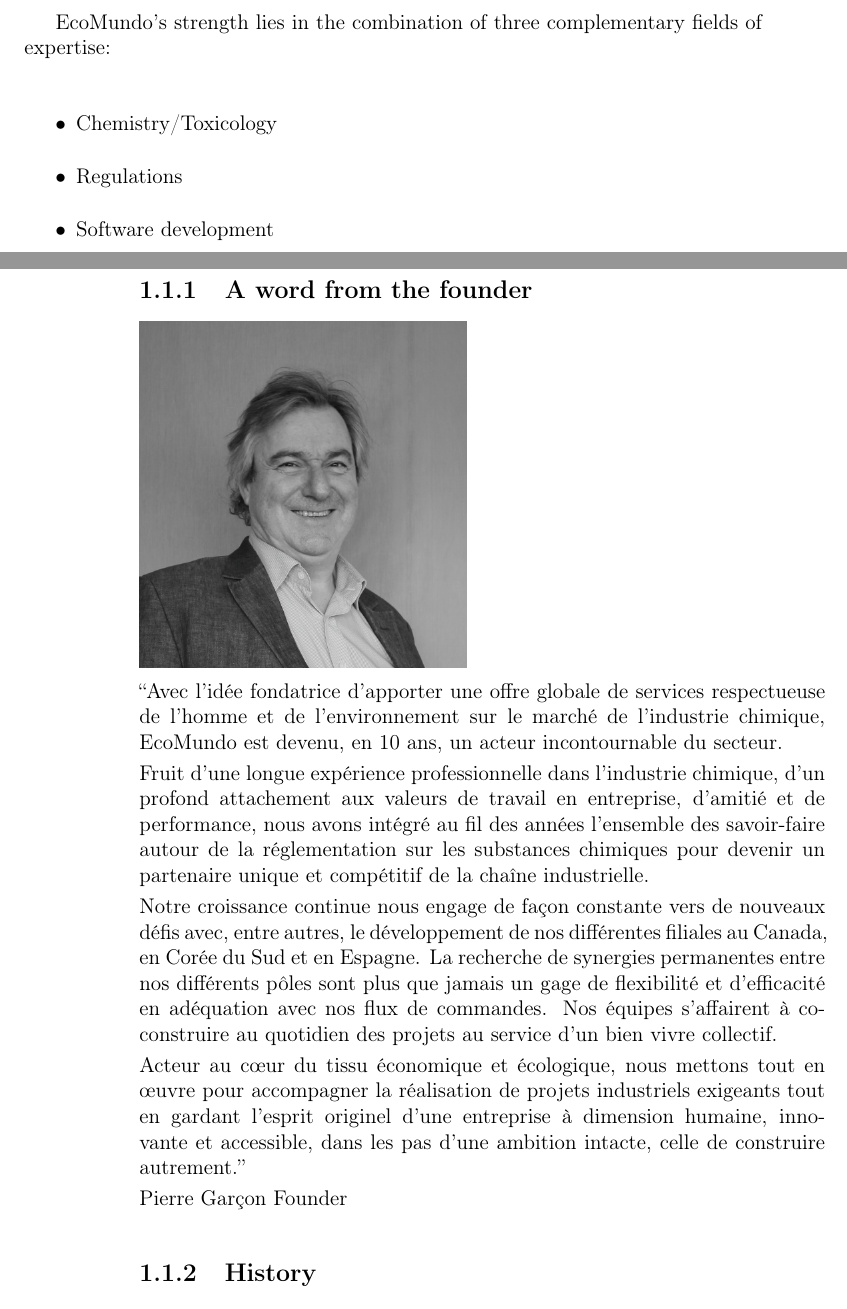
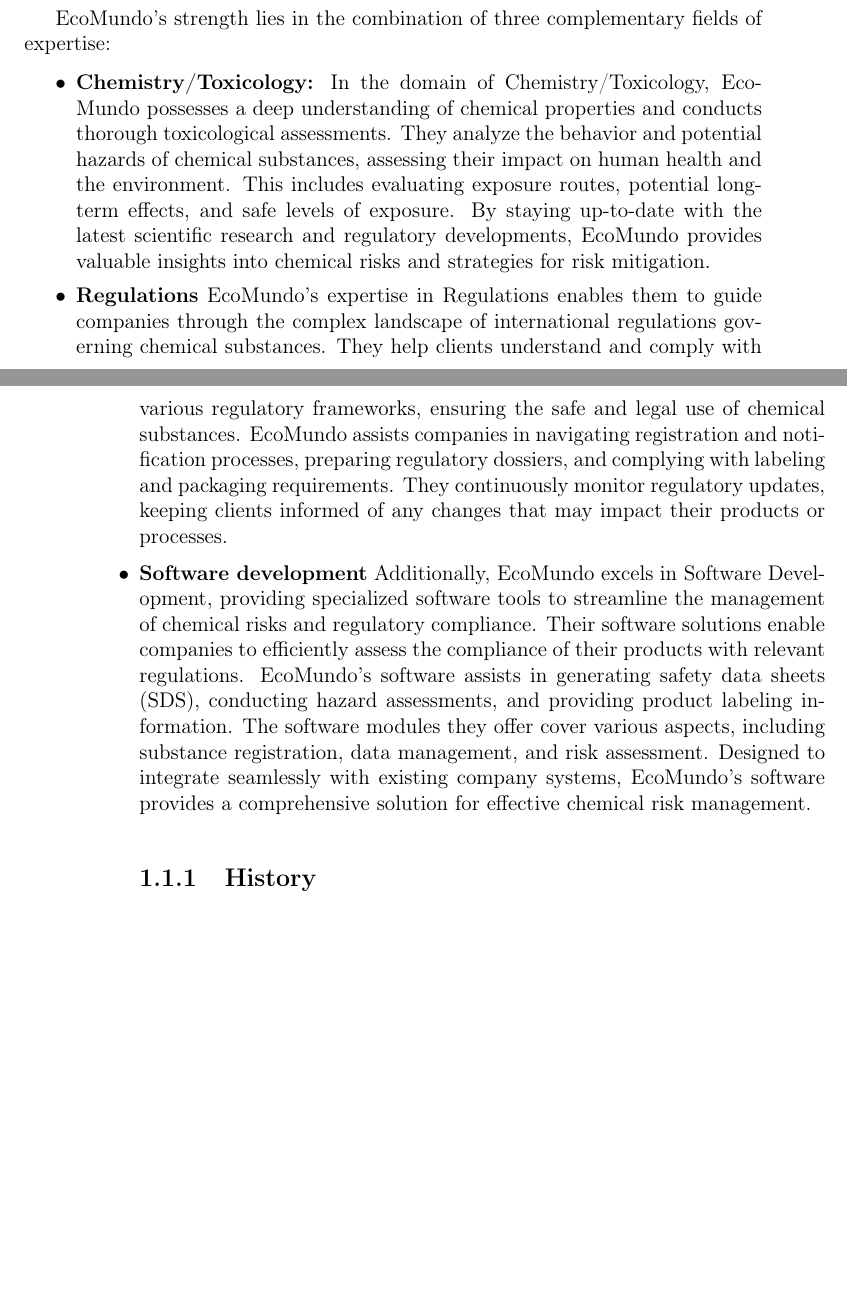
Before and after one commit to MEHDI-Ibrahim/rapportPFE, a LaTeX thesis (rapport.tex): two parts of pages 8 and 9 of 52, joined at a grey line, cut so that both start at the same text, the shorter picture padded with empty space. Compiled offline with pdfLaTeX.

Commit message:
Fixed all suggestions

```diff
--- a/rapport.tex
+++ b/rapport.tex
@@ -203,24 +205,12 @@
 EcoMundo's strength lies in the combination of three complementary fields of expertise:
 
 \itemize[label=$\bullet$]
-\item Chemistry/Toxicology
-\item Regulations
-\item Software development
-\subsection{A word from the founder}
-\includegraphics[scale=0.5]{images/pierre}
-
-“Avec l’idée fondatrice d’apporter une offre globale de services respectueuse de l’homme et de l’environnement sur le marché de l’industrie chimique, EcoMundo est devenu, en 10 ans, un acteur incontournable du secteur.
-
-Fruit d’une longue expérience professionnelle dans l’industrie chimique, d’un profond attachement aux valeurs de travail en entreprise, d’amitié et de performance, nous avons intégré au fil des années l’ensemble des savoir-faire autour de la réglementation sur les substances chimiques pour devenir un partenaire unique et compétitif de la chaîne industrielle.
-
-Notre croissance continue nous engage de façon constante vers de nouveaux défis avec, entre autres, le développement de nos différentes filiales au Canada, en Corée du Sud et en Espagne. La recherche de synergies permanentes entre nos différents pôles sont plus que jamais un gage de flexibilité et d’efficacité en adéquation avec nos flux de commandes. Nos équipes s’affairent à co-construire au quotidien des projets au service d’un bien vivre collectif.
-
-Acteur au cœur du tissu économique et écologique, nous mettons tout en œuvre pour accompagner la réalisation de projets industriels exigeants tout en gardant l’esprit originel d’une entreprise à dimension humaine, innovante et accessible, dans les pas d’une ambition intacte, celle de construire autrement.”
-
-
-Pierre Garçon
-Founder
-
+\item \textbf{Chemistry/Toxicology:}
+In the domain of Chemistry/Toxicology, EcoMundo possesses a deep understanding of chemical properties and conducts thorough toxicological assessments. They analyze the behavior and potential hazards of chemical substances, assessing their impact on human health and the environment. This includes evaluating exposure routes, potential long-term effects, and safe levels of exposure. By staying up-to-date with the latest scientific research and regulatory developments, EcoMundo provides valuable insights into chemical risks and strategies for risk mitigation.
+\item \textbf{Regulations}
+EcoMundo's expertise in Regulations enables them to guide companies through the complex landscape of international regulations governing chemical substances. They help clients understand and comply with various regulatory frameworks, ensuring the safe and legal use of chemical substances. EcoMundo assists companies in navigating registration and notification processes, preparing regulatory dossiers, and complying with labeling and packaging requirements. They continuously monitor regulatory updates, keeping clients informed of any changes that may impact their products or processes.
+\item \textbf{Software development}
+Additionally, EcoMundo excels in Software Development, providing specialized software tools to streamline the management of chemical risks and regulatory compliance. Their software solutions enable companies to efficiently assess the compliance of their products with relevant regulations. EcoMundo's software assists in generating safety data sheets (SDS), conducting hazard assessments, and providing product labeling information. The software modules they offer cover various aspects, including substance registration, data management, and risk assessment. Designed to integrate seamlessly with existing company systems, EcoMundo's software provides a comprehensive solution for effective chemical risk management.
 \subsection{History}
 \begin{itemize}
 \item \textbf{2001}
```
Also changed, not shown: rapport.pdf, rapport.tex (36 more changed lines), 9 other files.
